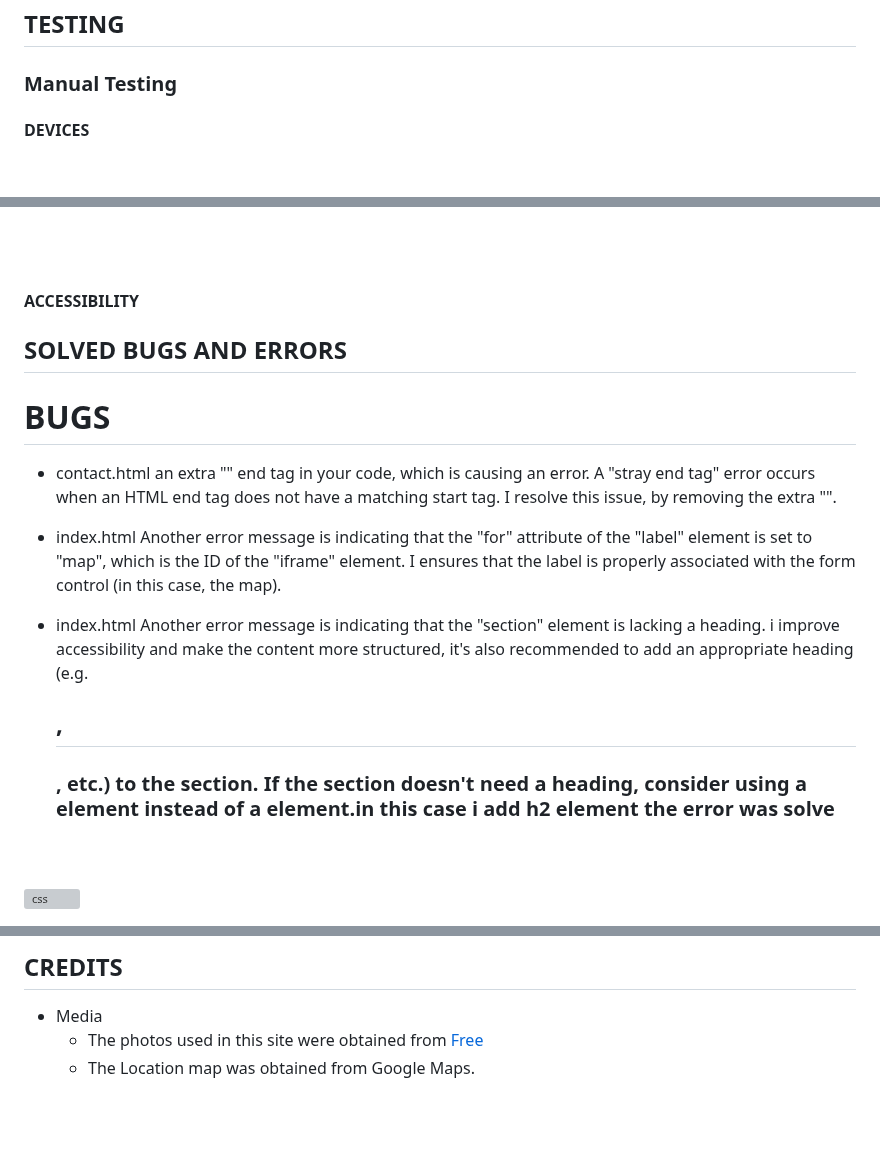
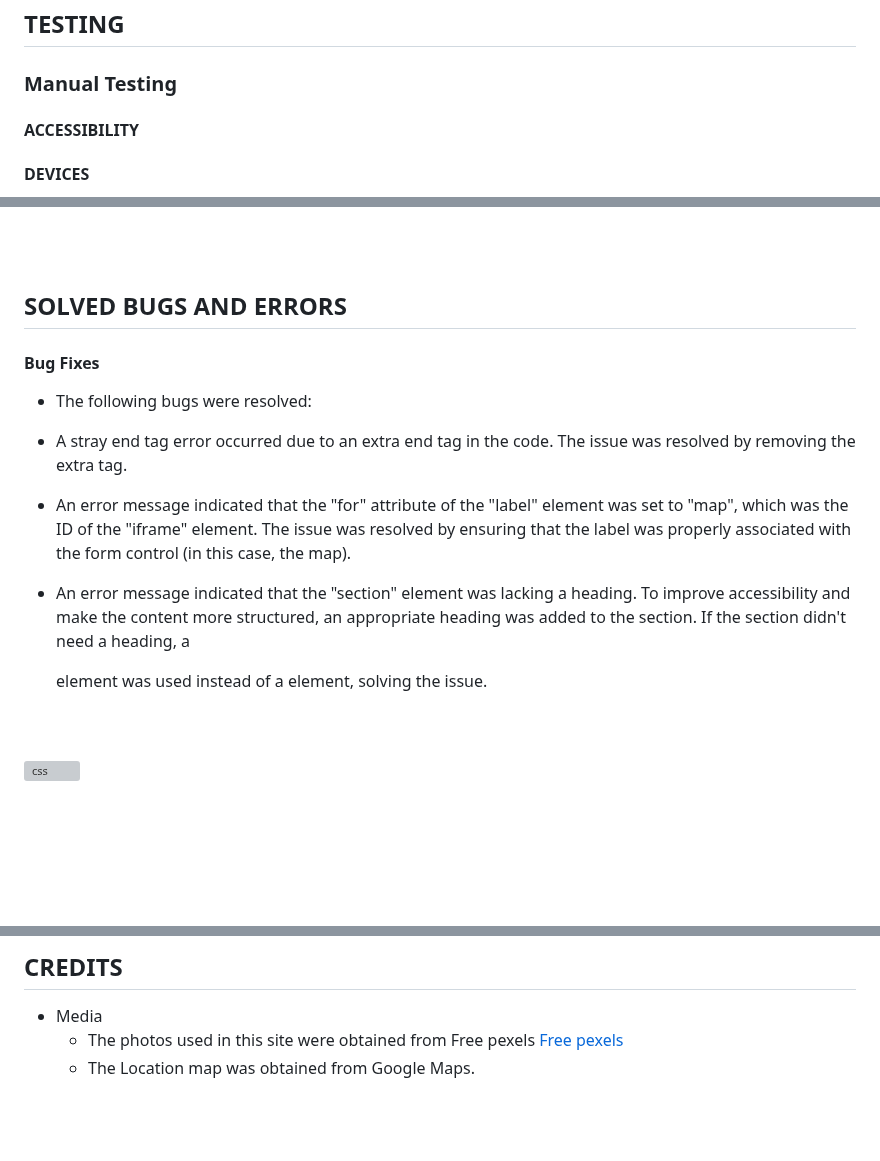
Before and after one commit to Code-Institute-Submissions/SuzanDewitz-Dogs-Training_FebResub, a Markdown page: README.md, 3 parts joined by grey strips. Rendered like a GitHub page; blank space fills up the shorter version; grey boxes are pictures that could not be loaded.

```diff
--- a/README.md
+++ b/README.md
@@ -345,6 +345,7 @@ All the changes will happen gradually over a 0.2 second duration, with a smooth
 ## TESTING
 
 ### Manual Testing
+ #### ACCESSIBILITY
 #### DEVICES
 + I have tested in Chrome, Firefox, and Edge on a Windows computer to test the desktop and mobile versions of the website.
  + I have also used Chrome and Firefox on an Android device, and Safari on an iOS device to test the mobile version.
@@ -424,22 +425,21 @@ There were no errors found on any page using the W3C CSS Validator.
 <br>
 <br>
 
- #### ACCESSIBILITY
+## SOLVED BUGS AND ERRORS
+
+#### Bug Fixes
+  * The following bugs were resolved:
+
+   *  A stray end tag error occurred due to an extra </div> end tag in the code. The issue was resolved by removing the extra tag.
+
+   *  An error message indicated that the "for" attribute of the "label" element was set to "map", which was the ID of the "iframe" element. The issue was resolved by ensuring that the label was properly associated with the form control (in this case, the map).
+
+   *  An error message indicated that the "section" element was lacking a heading. To improve accessibility and make the content more structured,
+ an appropriate heading was added to the section. If the section didn't need a heading, a <div> element was used instead of a <section> element, solving the issue.
+<br>
+<br>
 
 
-## SOLVED BUGS AND ERRORS
-
-# BUGS
-+ contact.html  an extra "</div>" end tag in your code, which is causing an error. A "stray end tag" error occurs when an HTML end tag does not have a matching start tag.
-I resolve this issue, by removing the extra "</div>".
-
-+ index.html Another error message is indicating that the "for" attribute of the "label" element is set to "map", which is the ID of the "iframe" element. I ensures that the label is properly associated with the form control (in this case, the map).
-
-+ index.html Another error message is indicating that the "section" element is lacking a heading. i improve accessibility and make the content more structured, it's also recommended to add an appropriate heading (e.g. <h2>, <h3>, etc.) to the section. If the section doesn't need a heading, consider using a <div> element instead of a <section> element.in this case i add h2 element the error was solve
-
-
-<br>
-<br>
 
  ![css](./assets/images/html%20error.jpg)
 
@@ -521,7 +521,7 @@ a Green tick to the left of the link to the live site
 ## CREDITS
 
 * Media
-    * The photos used in this site were obtained from  [Free](https://www.pexels.com/)
+    * The photos used in this site were obtained from Free pexels  [Free pexels](https://www.pexels.com/)
     * The Location map was obtained from Google Maps.
 
 <br>
```
